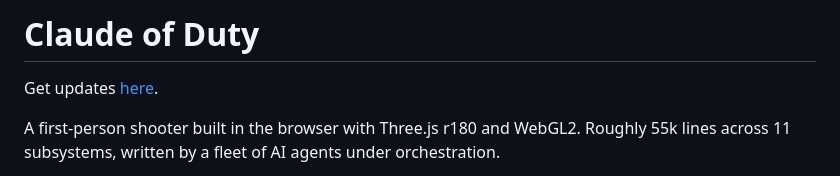
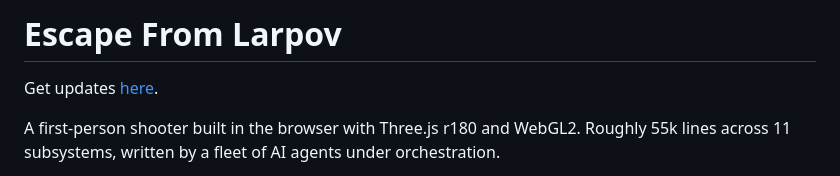
Before and after one commit to busterssquadai-sketch/Claude-of-Duty-Main, a Markdown page: README.md, the part around the change. Rendered like a GitHub page.

```diff
--- a/README.md
+++ b/README.md
@@ -1,4 +1,4 @@
-# Claude of Duty
+# Escape From Larpov
 
 Get updates [here](https://shumer.dev/newsletter).
 
```
